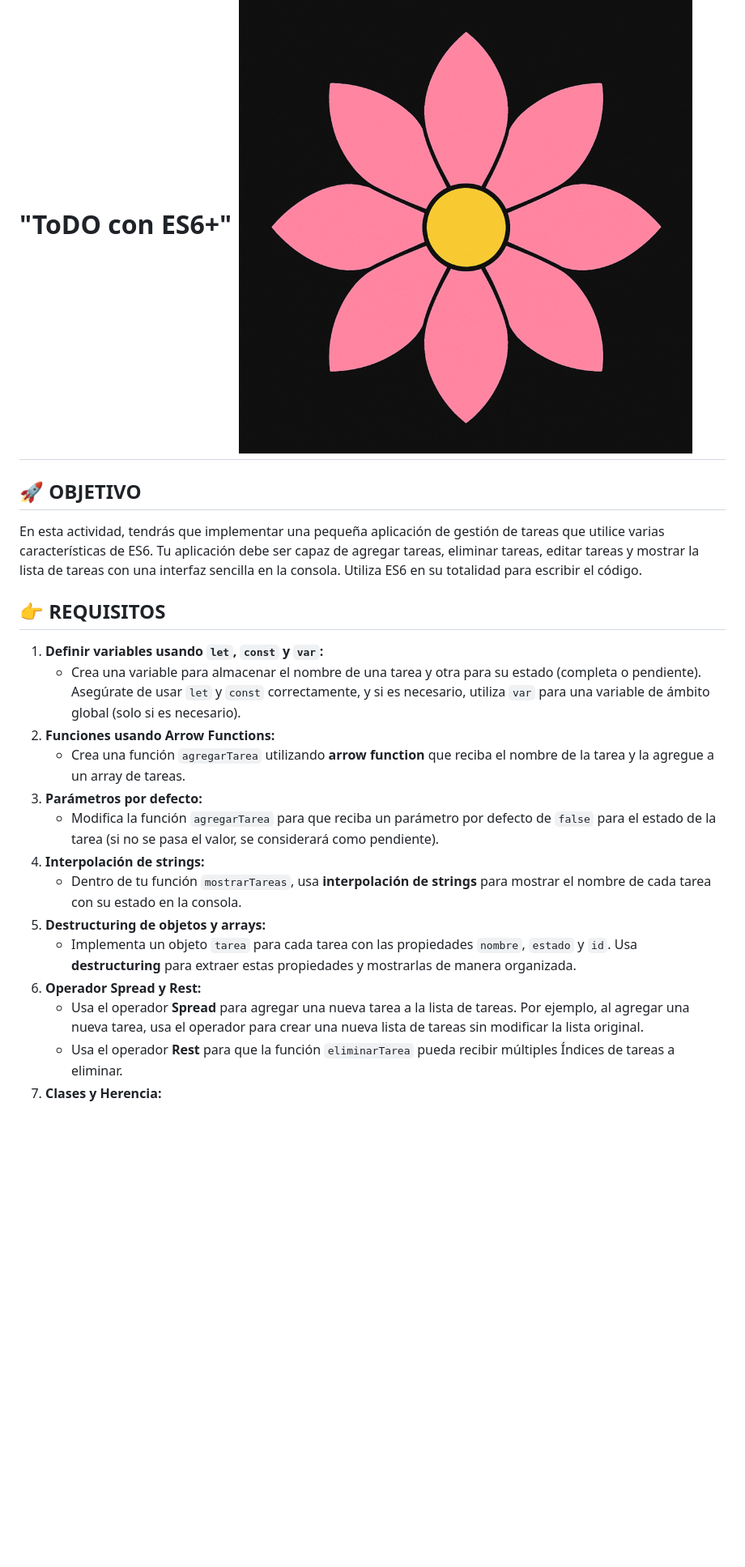
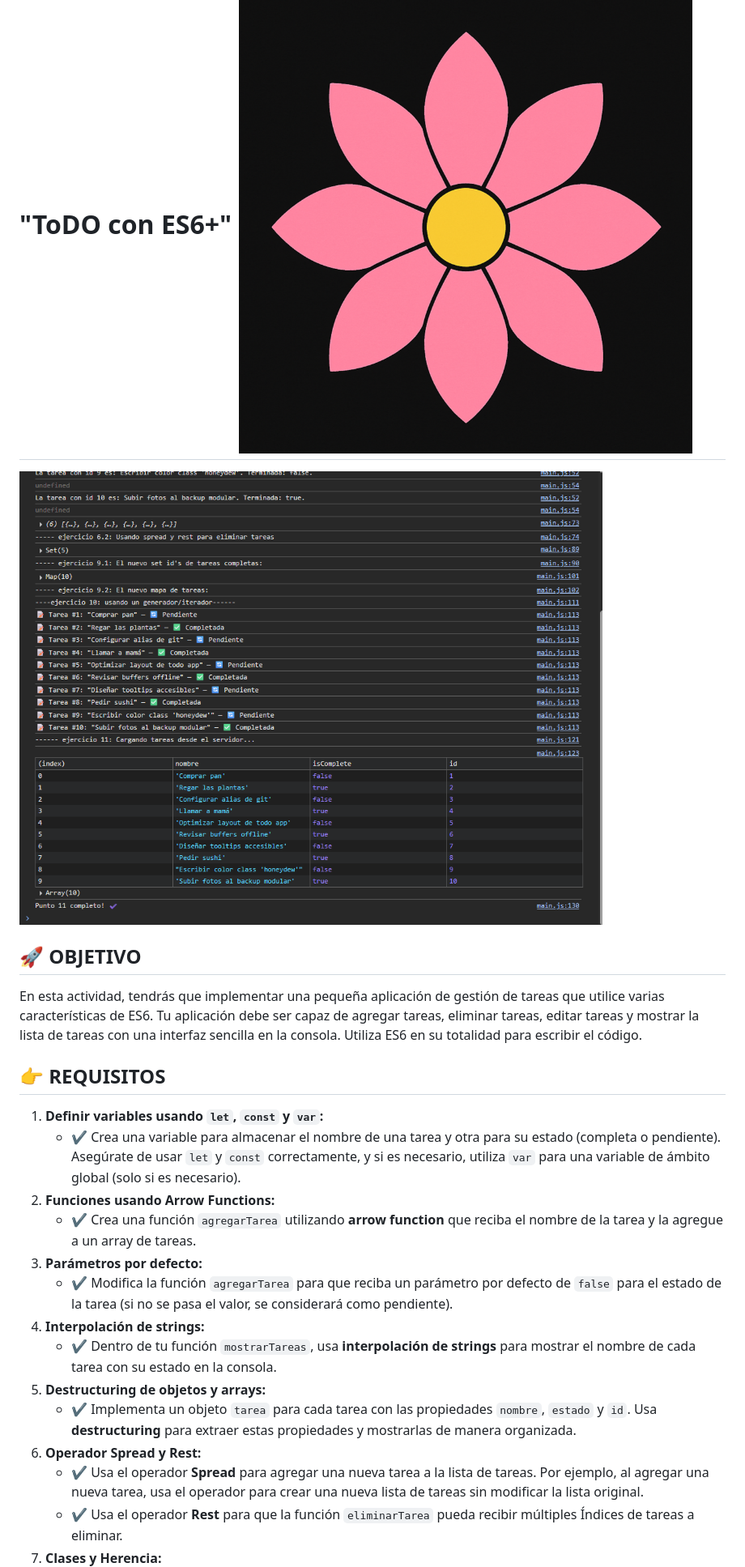
Before and after one commit to gh-de-carlos/es6-m4.2, a Markdown page: README.md, the part around one of its changes. Shown at 81% size. GitHub-like rendering; pictures changed too: assets/utils/entrega.png; blank space fills up the shorter version.

```diff
--- a/README.md
+++ b/README.md
@@ -1,6 +1,6 @@
 # <img src="favicon.png" style="width:25px; border-radius: 50%"/> Módulo 4 - AE2 - "ToDO con ES6+" <img src="favicon.png" style="width:25px; border-radius: 50%"/>
 
-<!-- ![mockup o entrega del ejercicio][0] -->
+![mockup o entrega del ejercicio][0]
 
 
 ## 🚀 OBJETIVO
@@ -10,16 +10,16 @@ En esta actividad, tendrás que implementar una pequeña aplicación de gestión
 ## 👉 REQUISITOS
 
 1. **Definir variables usando `let`, `const` y `var`:**
-    * Crea una variable para almacenar el nombre de una tarea y otra para su estado (completa o pendiente). Asegúrate de usar `let` y `const` correctamente, y si es necesario, utiliza `var` para una variable de ámbito global (solo si es necesario).
+    * ✔️ Crea una variable para almacenar el nombre de una tarea y otra para su estado (completa o pendiente). Asegúrate de usar `let` y `const` correctamente, y si es necesario, utiliza `var` para una variable de ámbito global (solo si es necesario).
 2. **Funciones usando Arrow Functions:**
-    * Crea una función `agregarTarea` utilizando **arrow function** que reciba el nombre de la tarea y la agregue a un array de tareas.
+    * ✔️ Crea una función `agregarTarea` utilizando **arrow function** que reciba el nombre de la tarea y la agregue a un array de tareas.
 3. **Parámetros por defecto:**
-    * Modifica la función `agregarTarea` para que reciba un parámetro por defecto de `false` para el estado de la tarea (si no se pasa el valor, se considerará como pendiente).
+    * ✔️ Modifica la función `agregarTarea` para que reciba un parámetro por defecto de `false` para el estado de la tarea (si no se pasa el valor, se considerará como pendiente).
 4. **Interpolación de strings:**
-    * Dentro de tu función `mostrarTareas`, usa **interpolación de strings** para mostrar el nombre de cada tarea con su estado en la consola.
+    * ✔️ Dentro de tu función `mostrarTareas`, usa **interpolación de strings** para mostrar el nombre de cada tarea con su estado en la consola.
 5. **Destructuring de objetos y arrays:**
-    * Implementa un objeto `tarea` para cada tarea con las propiedades `nombre`, `estado` y `id`. Usa **destructuring** para extraer estas propiedades y mostrarlas de manera organizada.
+    * ✔️ Implementa un objeto `tarea` para cada tarea con las propiedades `nombre`, `estado` y `id`. Usa **destructuring** para extraer estas propiedades y mostrarlas de manera organizada.
 6. **Operador Spread y Rest:**
-    * Usa el operador **Spread** para agregar una nueva tarea a la lista de tareas. Por ejemplo, al agregar una nueva tarea, usa el operador para crear una nueva lista de tareas sin modificar la lista original.
-    * Usa el operador **Rest** para que la función `eliminarTarea` pueda recibir múltiples Índices de tareas a eliminar.
+    * ✔️ Usa el operador **Spread** para agregar una nueva tarea a la lista de tareas. Por ejemplo, al agregar una nueva tarea, usa el operador para crear una nueva lista de tareas sin modificar la lista original.
+    * ✔️ Usa el operador **Rest** para que la función `eliminarTarea` pueda recibir múltiples Índices de tareas a eliminar.
 7. **Clases y Herencia:**
```
Also changed, not shown: other parts of README.md (+13 -29 lines), assets/utils/flow.png (deleted), assets/utils/mockup.png (deleted), 3 other files.
